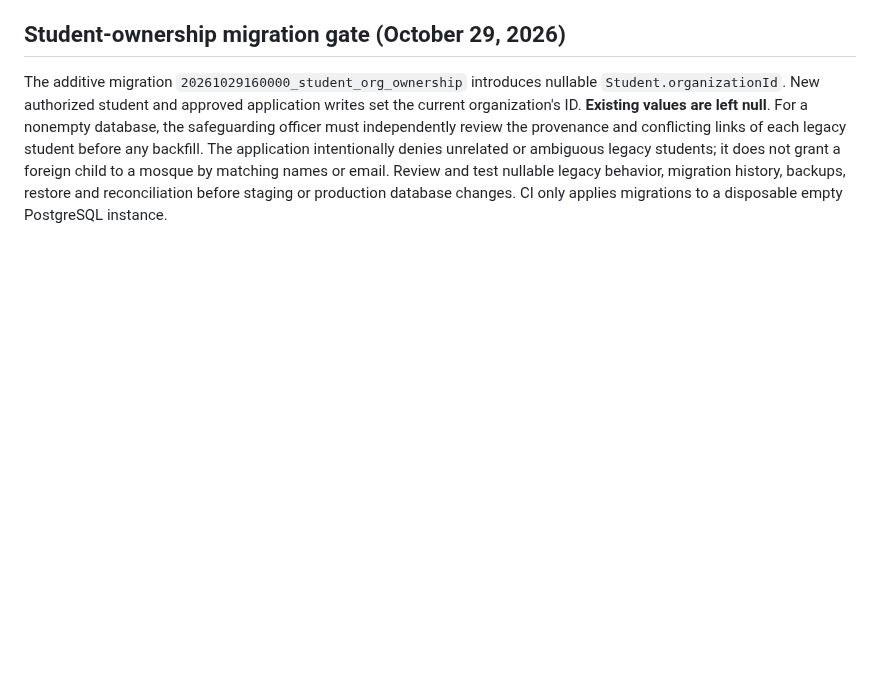
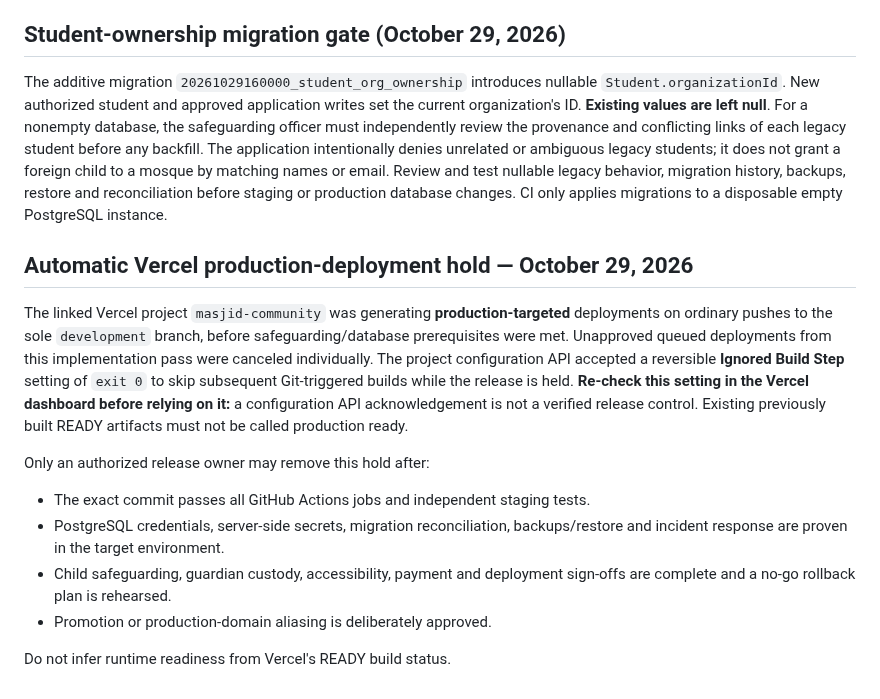
Before and after one commit to AnasAbuJamal/masjid-community, a Markdown page: docs/deployment-runbook.md, the part around the change. Rendered like a GitHub page; blank space fills up the shorter version.

Commit message:
docs(release): record reversible Vercel Git-production build hold

```diff
--- a/docs/deployment-runbook.md
+++ b/docs/deployment-runbook.md
@@ -63,3 +63,25 @@ it does not grant a foreign child to a mosque by matching names or email.
 Review and test nullable legacy behavior, migration history, backups,
 restore and reconciliation before staging or production database changes.
 CI only applies migrations to a disposable empty PostgreSQL instance.
+
+## Automatic Vercel production-deployment hold — October 29, 2026
+
+The linked Vercel project `masjid-community` was generating **production-targeted**
+deployments on ordinary pushes to the sole `development` branch, before
+safeguarding/database prerequisites were met. Unapproved queued deployments
+from this implementation pass were canceled individually. The project
+configuration API accepted a reversible **Ignored Build Step** setting of
+`exit 0` to skip subsequent Git-triggered builds while the release is held.
+**Re-check this setting in the Vercel dashboard before relying on it:**
+a configuration API acknowledgement is not a verified release control.
+Existing previously built READY artifacts must not be called production ready.
+
+Only an authorized release owner may remove this hold after:
+- The exact commit passes all GitHub Actions jobs and independent staging tests.
+- PostgreSQL credentials, server-side secrets, migration reconciliation,
+  backups/restore and incident response are proven in the target environment.
+- Child safeguarding, guardian custody, accessibility, payment and deployment
+  sign-offs are complete and a no-go rollback plan is rehearsed.
+- Promotion or production-domain aliasing is deliberately approved.
+
+Do not infer runtime readiness from Vercel's READY build status.
```
